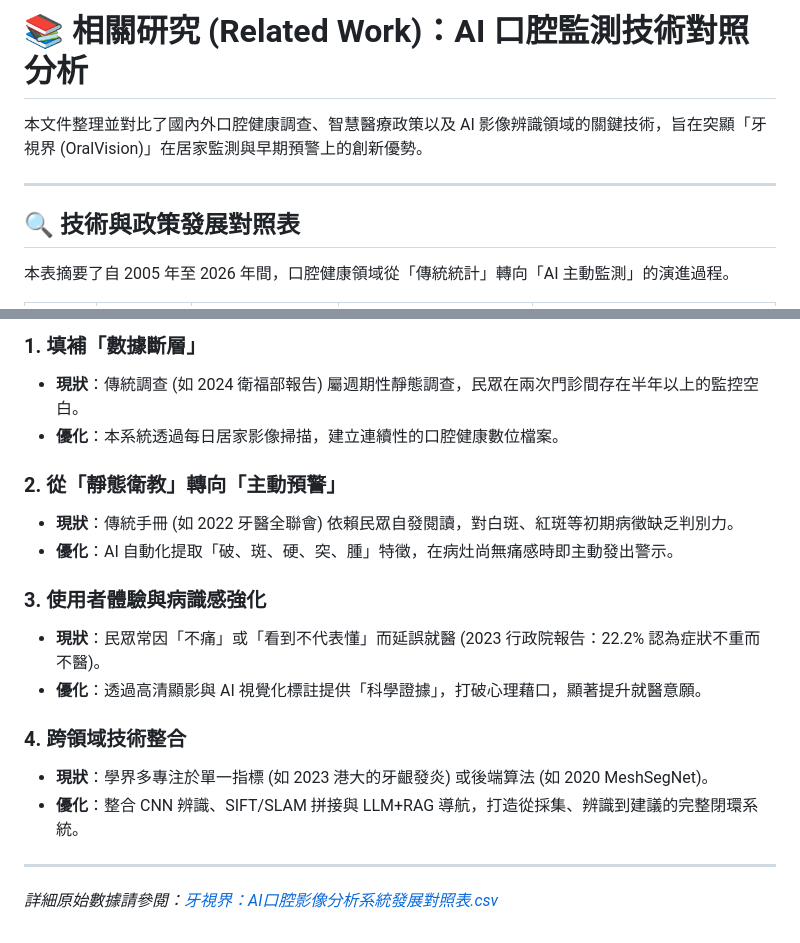
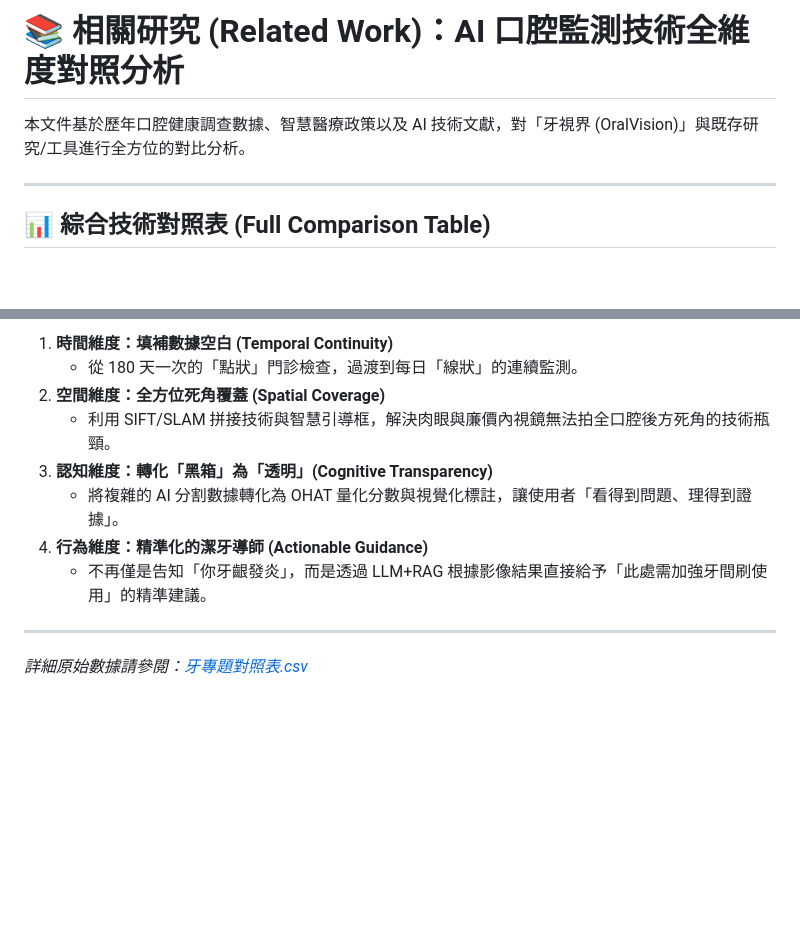
Before and after one commit to liouyutong/0416_Project-Proposal, a Markdown page: 相關研究.md, 2 parts joined by grey strips. GitHub-like rendering; blank space fills up the shorter version.

Commit message:
Refactor RelatedWork.md into a comprehensive full-dimension comparison table

```diff
--- a/相關研究.md
+++ b/相關研究.md
@@ -1,9 +1,8 @@
-# 📚 相關研究 (Related Work)：AI 口腔監測技術對照分析
+# 📚 相關研究 (Related Work)：AI 口腔監測技術全維度對照分析
 
-本文件整理並對比了國內外口腔健康調查、智慧醫療政策以及 AI 影像辨識領域的關鍵技術，旨在突顯「牙視界 (OralVision)」在居家監測與早期預警上的創新優勢。
+本文件基於歷年口腔健康調查數據、智慧醫療政策以及 AI 技術文獻，對「牙視界 (OralVision)」與既存研究/工具進行全方位的對比分析。
 
 ---
 
-## 🔍 技術與政策發展對照表
-本表摘要了自 2005 年至 2026 年間，口腔健康領域從「傳統統計」轉向「AI 主動監測」的演進過程。
+## 📊 綜合技術對照表 (Full Comparison Table)
 
@@ -24,19 +27,12 @@
 
-### 1. 填補「數據斷層」
-*   **現狀**：傳統調查 (如 2024 衛福部報告) 屬週期性靜態調查，民眾在兩次門診間存在半年以上的監控空白。
-*   **優化**：本系統透過每日居家影像掃描，建立連續性的口腔健康數位檔案。
-
-### 2. 從「靜態衛教」轉向「主動預警」
-*   **現狀**：傳統手冊 (如 2022 牙醫全聯會) 依賴民眾自發閱讀，對白斑、紅斑等初期病徵缺乏判別力。
-*   **優化**：AI 自動化提取「破、斑、硬、突、腫」特徵，在病灶尚無痛感時即主動發出警示。
-
-### 3. 使用者體驗與病識感強化
-*   **現狀**：民眾常因「不痛」或「看到不代表懂」而延誤就醫 (2023 行政院報告：22.2% 認為症狀不重而不醫)。
-*   **優化**：透過高清顯影與 AI 視覺化標註提供「科學證據」，打破心理藉口，顯著提升就醫意願。
-
-### 4. 跨領域技術整合
-*   **現狀**：學界多專注於單一指標 (如 2023 港大的牙齦發炎) 或後端算法 (如 2020 MeshSegNet)。
-*   **優化**：整合 CNN 辨識、SIFT/SLAM 拼接與 LLM+RAG 導航，打造從採集、辨識到建議的完整閉環系統。
+1.  **時間維度：填補數據空白 (Temporal Continuity)**
+    *   從 180 天一次的「點狀」門診檢查，過渡到每日「線狀」的連續監測。
+2.  **空間維度：全方位死角覆蓋 (Spatial Coverage)**
+    *   利用 SIFT/SLAM 拼接技術與智慧引導框，解決肉眼與廉價內視鏡無法拍全口腔後方死角的技術瓶頸。
+3.  **認知維度：轉化「黑箱」為「透明」(Cognitive Transparency)**
+    *   將複雜的 AI 分割數據轉化為 OHAT 量化分數與視覺化標註，讓使用者「看得到問題、理得到證據」。
+4.  **行為維度：精準化的潔牙導師 (Actionable Guidance)**
+    *   不再僅是告知「你牙齦發炎」，而是透過 LLM+RAG 根據影像結果直接給予「此處需加強牙間刷使用」的精準建議。
 
 ---
-*詳細原始數據請參閱：[牙視界：AI口腔影像分析系統發展對照表.csv](./牙視界：AI口腔影像分析系統發展對照表%20-%20Table%201.csv)*
+*詳細原始數據請參閱：[牙專題對照表.csv](./牙視界：AI口腔影像分析系統發展對照表%20-%20Table%201.csv)*
```
Also changed, not shown: other parts of 相關研究.md (+15 -11 lines).
